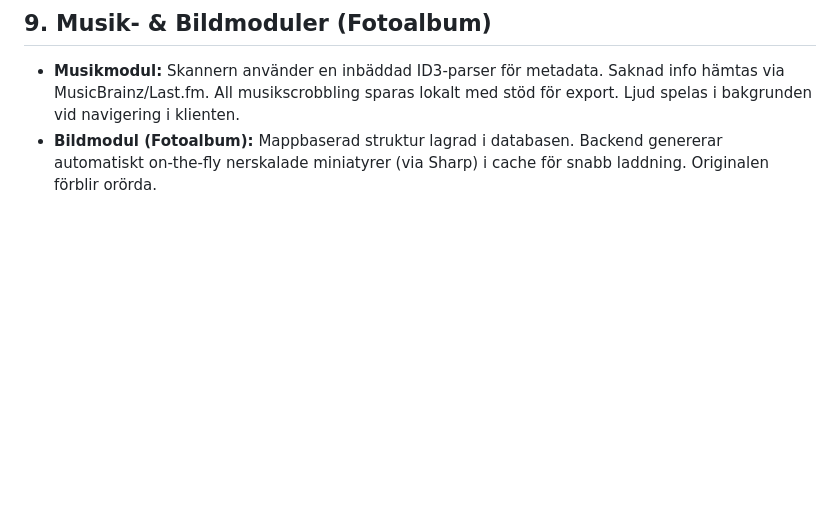
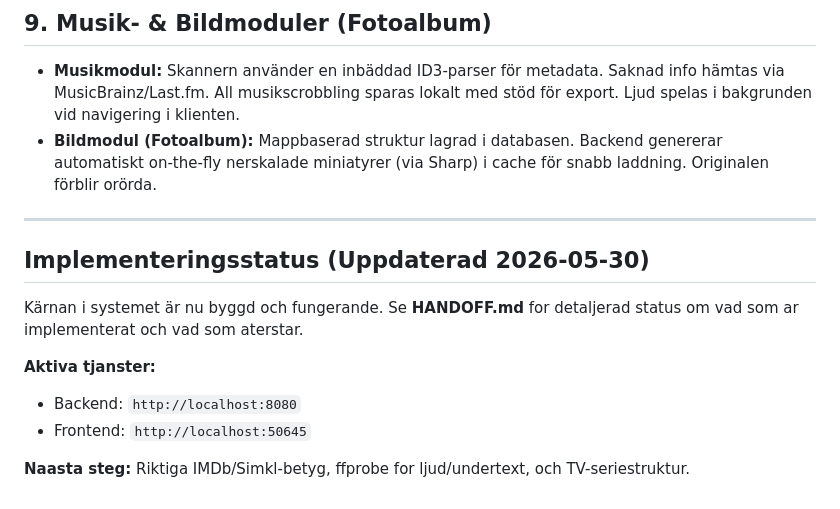
Before and after one commit to RogerDodger8989/Loom, a Markdown page: PROJECT_VISION.md, the part around the change. Rendered like a GitHub page; blank space fills up the shorter version.

Commit message:
docs: add project implementation status and handoff documentation

```diff
--- a/PROJECT_VISION.md
+++ b/PROJECT_VISION.md
@@ -67,3 +67,16 @@ Loom är en helt API-driven, modulär ("headless") mediaserver byggd för att fu
 ## 9. Musik- & Bildmoduler (Fotoalbum)
 - **Musikmodul:** Skannern använder en inbäddad ID3-parser för metadata. Saknad info hämtas via MusicBrainz/Last.fm. All musikscrobbling sparas lokalt med stöd för export. Ljud spelas i bakgrunden vid navigering i klienten.
 - **Bildmodul (Fotoalbum):** Mappbaserad struktur lagrad i databasen. Backend genererar automatiskt on-the-fly nerskalade miniatyrer (via Sharp) i cache för snabb laddning. Originalen förblir orörda.
+
+
+---
+
+## Implementeringsstatus (Uppdaterad 2026-05-30)
+
+Kärnan i systemet är nu byggd och fungerande. Se **HANDOFF.md** for detaljerad status om vad som ar implementerat och vad som aterstar.
+
+**Aktiva tjanster:**
+- Backend: `http://localhost:8080`
+- Frontend: `http://localhost:50645`
+
+**Naasta steg:** Riktiga IMDb/Simkl-betyg, ffprobe for ljud/undertext, och TV-seriestruktur.
```
Also changed, not shown: HANDOFF.md (added, +299 -0 lines).
